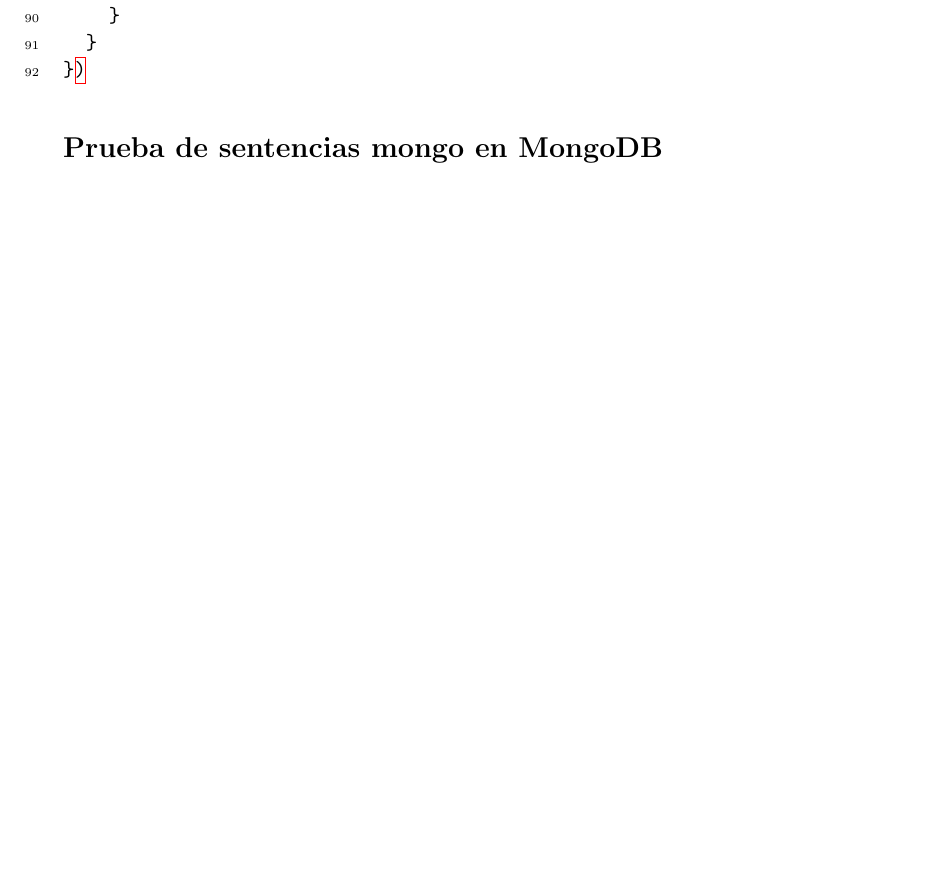
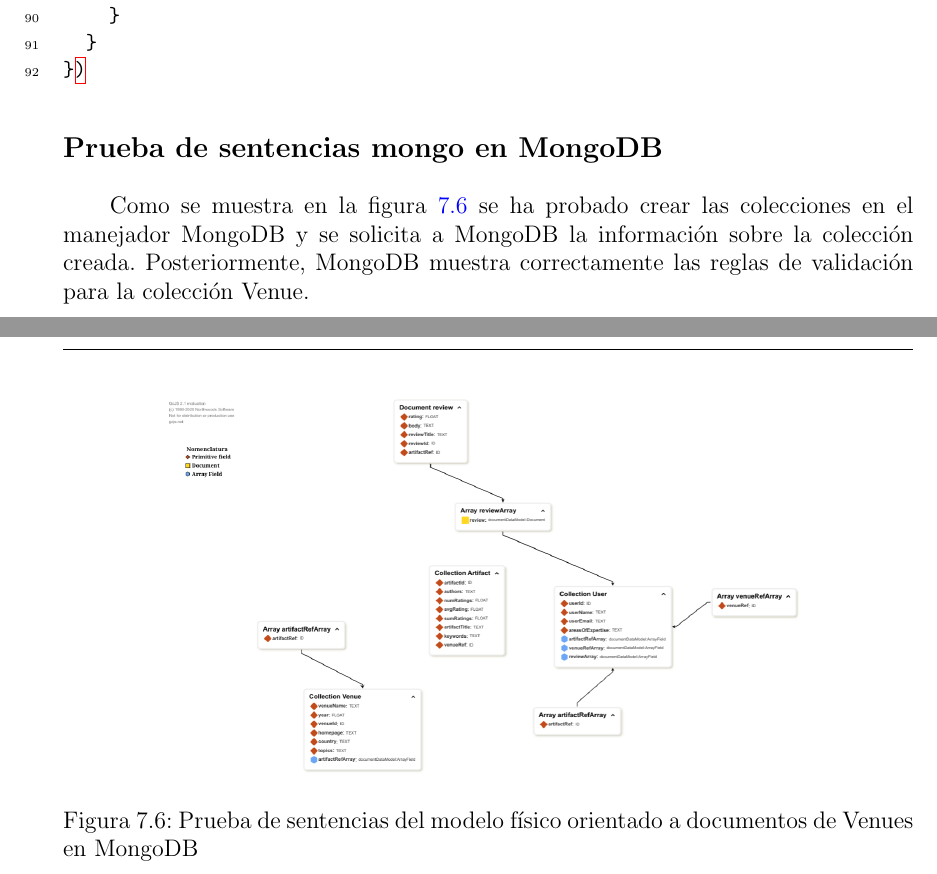
Before and after one commit to martinez-acosta/DOCS-TT-2019-B052, a LaTeX document (2019-B052.tex, which reads casoUso/main.tex): part of page 144 of 153 before the commit and two parts of pages 144 and 145 of 154 after it, the two joined at a grey line, cut so that both start at the same text, the shorter picture padded with empty space. Compiled offline with pdfLaTeX.

Commit message:
Avances caso de uso

```diff
--- a/casoUso/main.tex
+++ b/casoUso/main.tex
@@ -231,3 +231,12 @@ rating: { bsonType: "double"
 
 
 \subsection*{Prueba de sentencias mongo en MongoDB}
+
+Como se muestra en la figura~\ref{img:venues-mongo} se ha probado crear las colecciones en el manejador MongoDB y se solicita a MongoDB la información sobre la colección creada. Posteriormente, MongoDB muestra correctamente las reglas de validación para la colección Venue.
+
+\begin{figure}[H]
+    \centering
+    \includegraphics[width=0.75\textwidth]{casoUso/venues-logical.png}
+    \caption{Prueba de sentencias del modelo físico orientado a documentos de Venues en MongoDB}
+    \label{img:venues-mongo}
+\end{figure}
```
Also changed, not shown: 2019-B052.08.12.2020.pdf (deleted), images/casoUso/venues-mongo.png (added), 1 other file.
